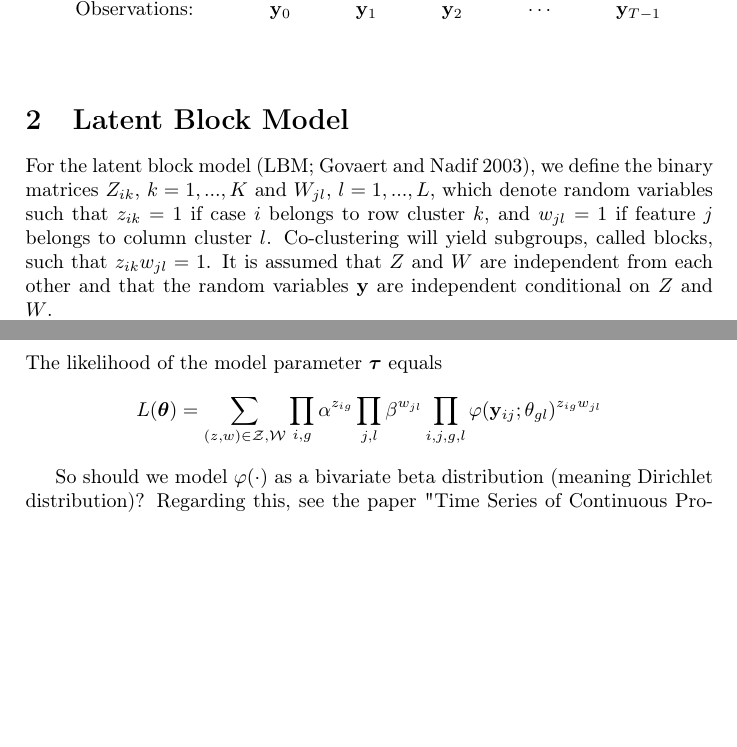
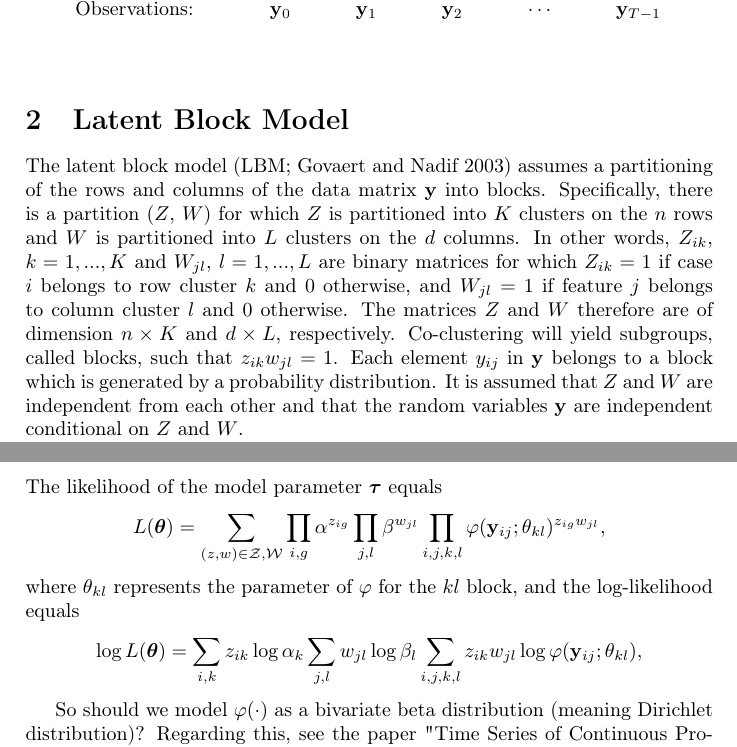
Before and after one commit to PostdocCoclustering/Covid-19-Global-and-US, a LaTeX document (WorkingDocument/Notes State-Space LBM.tex): two parts of pages 2 and 3 of 4, joined at a grey line, cut so that both start at the same text, the shorter picture padded with empty space. Compiled offline with pdfLaTeX.

Commit message:
Updates on working document

```diff
--- a/WorkingDocument/Notes State-Space LBM.tex
+++ b/WorkingDocument/Notes State-Space LBM.tex
@@ -171,7 +171,7 @@ The SIR model can thus be graphically summarized as
 \end{tikzcd}
 
 \section{Latent Block Model}
-For the latent block model (LBM; \cite{govaert2003clustering}), we define the binary matrices $Z_{ik}$, $k = 1,..., K$ and $W_{jl}$, $l = 1,..., L$, which denote random variables such that $z_{ik} = 1$ if case $i$ belongs to row cluster $k$, and $w_{jl} = 1$ if feature $j$ belongs to column cluster $l$. Co-clustering will yield subgroups, called blocks, such that $z_{ik} w_{jl} = 1$. It is assumed that $Z$ and $W$ are independent from each other and that the random variables $\mathbf{y}$ are independent conditional on $Z$ and $W$.
+The latent block model (LBM; \cite{govaert2003clustering}) assumes a partitioning of the rows and columns of the data matrix $\mathbf{y}$ into blocks. Specifically, there is a partition ($Z$, $W$) for which $Z$ is partitioned into $K$ clusters on the $n$ rows and $W$ is partitioned into $L$ clusters on the $d$ columns. In other words, $Z_{ik}$, $k = 1,..., K$ and $W_{jl}$, $l = 1,..., L$ are binary matrices for which $Z_{ik} = 1$ if case $i$ belongs to row cluster $k$ and $0$ otherwise, and $W_{jl} = 1$ if feature $j$ belongs to column cluster $l$ and $0$ otherwise. The matrices $Z$ and $W$ therefore are of dimension $n \times K$ and $d \times L$, respectively. Co-clustering will yield subgroups, called blocks, such that $z_{ik} w_{jl} = 1$. Each element $y_{ij}$ in $\mathbf{y}$ belongs to a block which is generated by a probability distribution. It is assumed that $Z$ and $W$ are independent from each other and that the random variables $\mathbf{y}$ are independent conditional on $Z$ and $W$.
 
 Now let $\alpha_k \in [0,1]$ and $\beta_l \in [0,1]$ denote the respective row and column mixing proportions such that they both sum to 1 and
 %
@@ -226,8 +227,15 @@ The state-space LBM can now graphically be represented as
 
 The likelihood of the model parameter $\boldsymbol{\tau}$ equals
 $$
-L(\boldsymbol{\theta}) = \sum_{(z, w) \in \mathcal{Z}, \mathcal{W}} \prod_{i, g} \alpha^{z_{ig}} \prod_{j, l} \beta^{w_{jl}} \prod_{i, j, g, l} \varphi(\mathbf{y}_{ij}; \theta_{gl})^{z_{ig} w_{jl}}
+L(\boldsymbol{\theta}) = \sum_{(z, w) \in \mathcal{Z}, \mathcal{W}} \prod_{i, g} \alpha^{z_{ig}} \prod_{j, l} \beta^{w_{jl}} \prod_{i, j, k, l} \varphi(\mathbf{y}_{ij}; \theta_{kl})^{z_{ig} w_{jl}},
 $$
+%
+where $\theta_{kl}$ represents the parameter of $\varphi$ for the $kl$ block, and the log-likelihood equals
+%
+$$
+\log L(\boldsymbol{\theta}) = \sum_{i, k} z_{ik} \log\alpha_k \sum_{j, l} w_{jl} \log \beta_l \sum_{i, j, k, l} z_{ik} w_{jl} \log\varphi(\mathbf{y}_{ij}; \theta_{kl}),
+$$
+%
 
 So should we model $\varphi(\cdot)$ as a bivariate beta distribution (meaning Dirichlet distribution)? Regarding this, see the paper "Time Series of Continuous Proportions", by Grunwald, Raftery and Guttorp (1993), where they model the time series of proportions using the Dirichlet distribution.
 
```
Also changed, not shown: WorkingDocument/Notes State-Space LBM.pdf, WorkingDocument/Notes State-Space LBM.tex (1 more changed lines), 3 other files.
